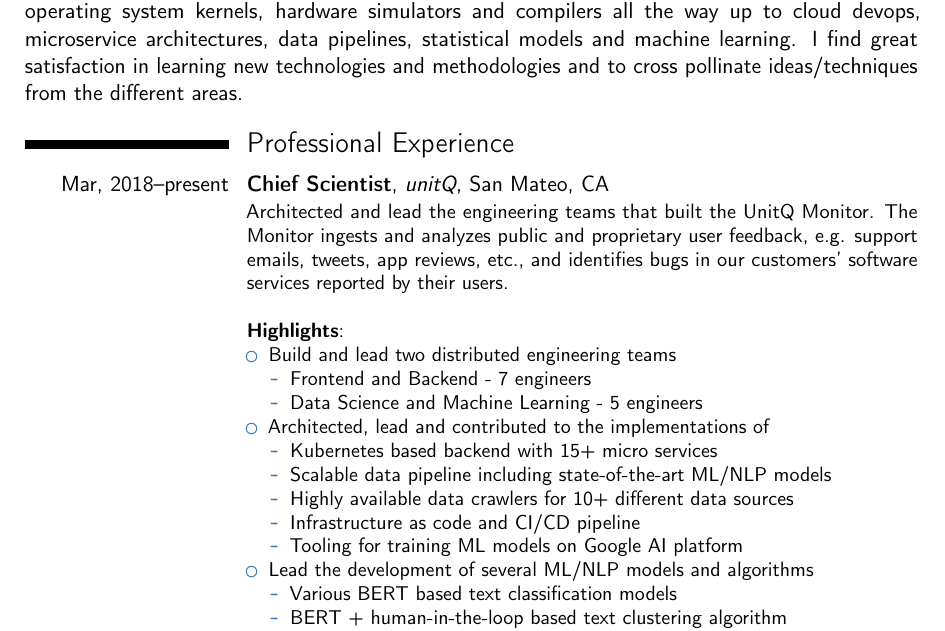
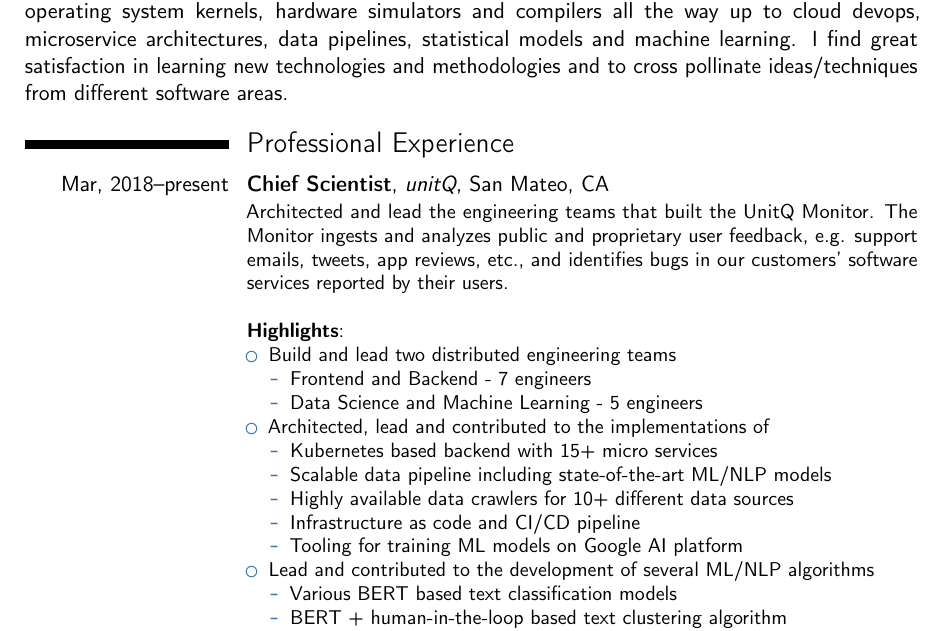
Before and after one commit to deklov/resume, a LaTeX CV (david-cv.tex): part of page 1 of 3, cut so that both start at the same text. Compiled offline with pdfLaTeX.

Commit message:
minor tweaks

```diff
--- a/david-cv.tex
+++ b/david-cv.tex
@@ -52,7 +52,7 @@
 the way up to cloud devops, microservice architectures, data pipelines,
 statistical models and machine learning. I find great satisfaction in learning
 new technologies and methodologies and to cross pollinate ideas/techniques from
-the different areas.
+different software areas.
 
 \section{Professional Experience}
 \cventry{Mar, 2018--present}{Chief Scientist}{unitQ}{San Mateo, CA}{}{
@@ -77,7 +77,7 @@
 \item Infrastructure as code and CI/CD pipeline
 \item Tooling for training ML models on Google AI platform
 \end{itemize}
-\item Lead the development of several ML/NLP models and algorithms
+\item Lead and contributed to the development of several ML/NLP algorithms
 \begin{itemize}
 \item Various BERT based text classification models
 \item BERT + human-in-the-loop based text clustering algorithm
```
Also changed, not shown: david-cv.tex (1 more changed lines).
